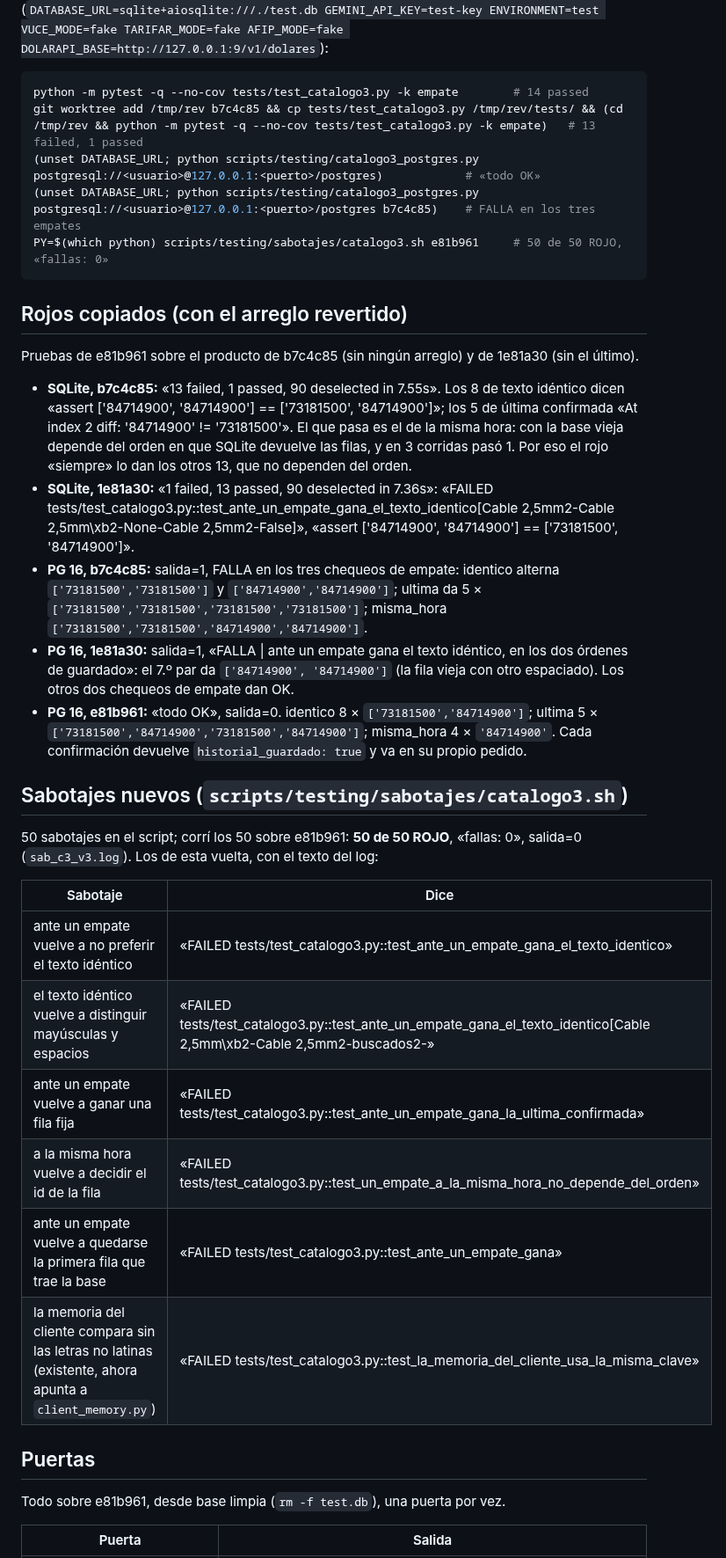
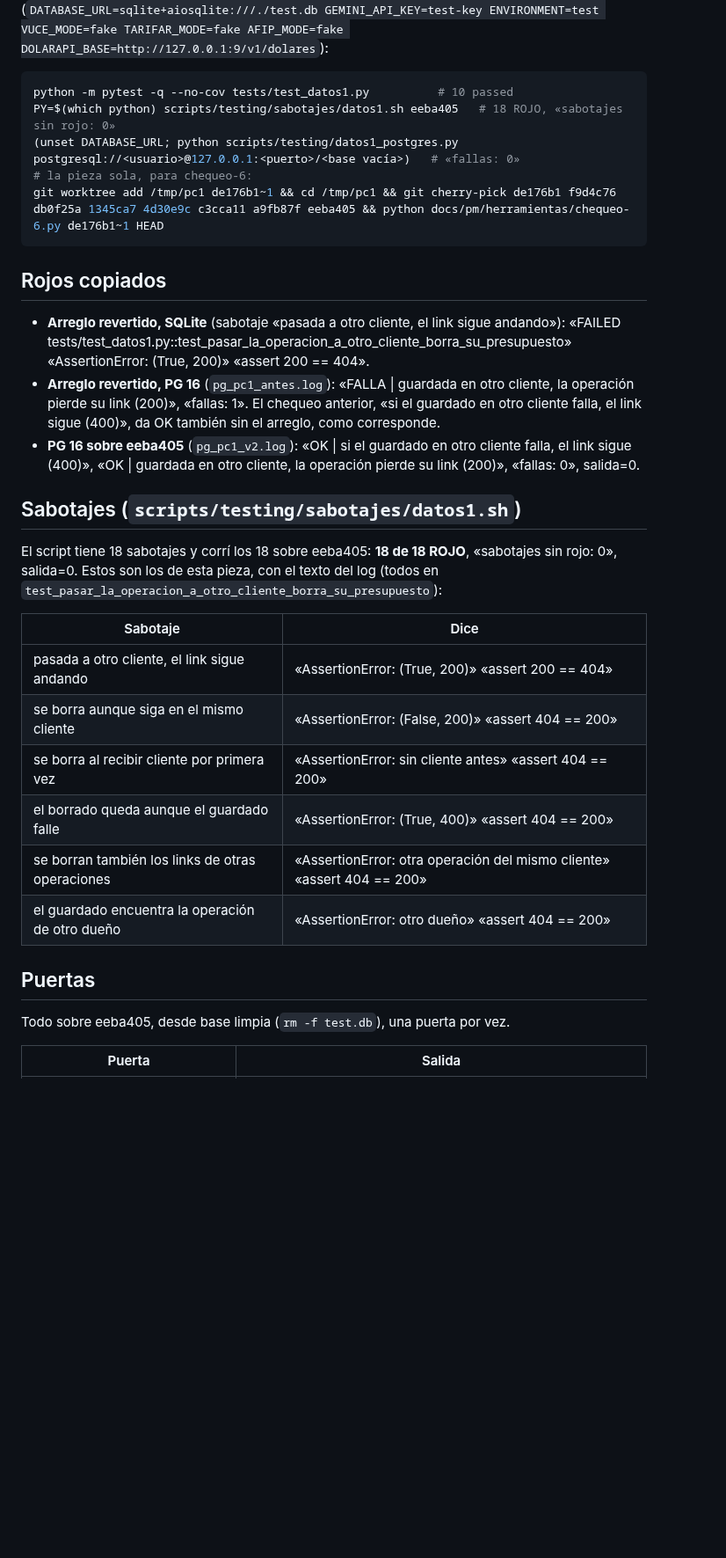
Before and after one commit to Memu007/CDI-vuce-, a Markdown page: docs/pm/PARA-PM-2.md, the part around one of its changes. Shown at 88% size. Drawn GitHub-style; blank space fills up the shorter version.

````diff
--- a/docs/pm/PARA-PM-2.md
+++ b/docs/pm/PARA-PM-2.md
@@ -64,59 +74,44 @@ Desde un worktree en e81b961, con su venv y las variables de las pruebas
 (`DATABASE_URL=sqlite+aiosqlite:///./test.db GEMINI_API_KEY=test-key ENVIRONMENT=test VUCE_MODE=fake TARIFAR_MODE=fake AFIP_MODE=fake DOLARAPI_BASE=http://127.0.0.1:9/v1/dolares`):
 
 ```bash
-python -m pytest -q --no-cov tests/test_catalogo3.py -k empate        # 14 passed
-git worktree add /tmp/rev b7c4c85 && cp tests/test_catalogo3.py /tmp/rev/tests/ && (cd /tmp/rev && python -m pytest -q --no-cov tests/test_catalogo3.py -k empate)   # 13 failed, 1 passed
-(unset DATABASE_URL; python scripts/testing/catalogo3_postgres.py postgresql://<usuario>@127.0.0.1:<puerto>/postgres)            # «todo OK»
-(unset DATABASE_URL; python scripts/testing/catalogo3_postgres.py postgresql://<usuario>@127.0.0.1:<puerto>/postgres b7c4c85)    # FALLA en los tres empates
-PY=$(which python) scripts/testing/sabotajes/catalogo3.sh e81b961     # 50 de 50 ROJO, «fallas: 0»
+python -m pytest -q --no-cov tests/test_datos1.py          # 10 passed
+PY=$(which python) scripts/testing/sabotajes/datos1.sh eeba405   # 18 ROJO, «sabotajes sin rojo: 0»
+(unset DATABASE_URL; python scripts/testing/datos1_postgres.py postgresql://<usuario>@127.0.0.1:<puerto>/<base vacía>)   # «fallas: 0»
+# la pieza sola, para chequeo-6:
+git worktree add /tmp/pc1 de176b1~1 && cd /tmp/pc1 && git cherry-pick de176b1 f9d4c76 db0f25a 1345ca7 4d30e9c c3cca11 a9fb87f eeba405 && python docs/pm/herramientas/chequeo-6.py de176b1~1 HEAD
 ```
 
-## Rojos copiados (con el arreglo revertido)
+## Rojos copiados
 
-Pruebas de e81b961 sobre el producto de b7c4c85 (sin ningún arreglo) y de
-1e81a30 (sin el último).
+- **Arreglo revertido, SQLite** (sabotaje «pasada a otro cliente, el link
+  sigue andando»): «FAILED tests/test_datos1.py::test_pasar_la_operacion_a_otro_cliente_borra_su_presupuesto»
+  «AssertionError: (True, 200)» «assert 200 == 404».
+- **Arreglo revertido, PG 16** (`pg_pc1_antes.log`): «FALLA | guardada en
+  otro cliente, la operación pierde su link (200)», «fallas: 1». El chequeo
+  anterior, «si el guardado en otro cliente falla, el link sigue (400)», da
+  OK también sin el arreglo, como corresponde.
+- **PG 16 sobre eeba405** (`pg_pc1_v2.log`): «OK | si el guardado en otro
+  cliente falla, el link sigue (400)», «OK | guardada en otro cliente, la
+  operación pierde su link (200)», «fallas: 0», salida=0.
 
-- **SQLite, b7c4c85:** «13 failed, 1 passed, 90 deselected in 7.55s».
-  Los 8 de texto idéntico dicen «assert ['84714900', '84714900'] ==
-  ['73181500', '84714900']»; los 5 de última confirmada «At index 2 diff:
-  '84714900' != '73181500'». El que pasa es el de la misma hora: con la base
-  vieja depende del orden en que SQLite devuelve las filas, y en 3 corridas
-  pasó 1. Por eso el rojo «siempre» lo dan los otros 13, que no dependen del
-  orden.
-- **SQLite, 1e81a30:** «1 failed, 13 passed, 90 deselected in 7.36s»:
-  «FAILED tests/test_catalogo3.py::test_ante_un_empate_gana_el_texto_identico[Cable 2,5mm2-Cable 2,5mm\xb2-None-Cable  2,5mm2-False]»,
-  «assert ['84714900', '84714900'] == ['73181500', '84714900']».
-- **PG 16, b7c4c85:** salida=1, FALLA en los tres chequeos de empate:
-  identico alterna `['73181500','73181500']` y `['84714900','84714900']`;
-  ultima da 5 × `['73181500','73181500','73181500','73181500']`;
-  misma_hora `['73181500','73181500','84714900','84714900']`.
-- **PG 16, 1e81a30:** salida=1, «FALLA | ante un empate gana el texto
-  idéntico, en los dos órdenes de guardado»: el 7.º par da
-  `['84714900', '84714900']` (la fila vieja con otro espaciado). Los otros
-  dos chequeos de empate dan OK.
-- **PG 16, e81b961:** «todo OK», salida=0. identico 8 × `['73181500','84714900']`;
-  ultima 5 × `['73181500','84714900','73181500','84714900']`; misma_hora 4 ×
-  `'84714900'`. Cada confirmación devuelve `historial_guardado: true` y va en
-  su propio pedido.
+## Sabotajes (`scripts/testing/sabotajes/datos1.sh`)
 
-## Sabotajes nuevos (`scripts/testing/sabotajes/catalogo3.sh`)
-
-50 sabotajes en el script; corrí los 50 sobre e81b961: **50 de 50 ROJO**,
-«fallas: 0», salida=0 (`sab_c3_v3.log`). Los de esta vuelta, con el texto del
-log:
+El script tiene 18 sabotajes y corrí los 18 sobre eeba405: **18 de 18 ROJO**,
+«sabotajes sin rojo: 0», salida=0. Estos son los de esta pieza, con el texto
+del log (todos en `test_pasar_la_operacion_a_otro_cliente_borra_su_presupuesto`):
 
 | Sabotaje | Dice |
 |---|---|
-| ante un empate vuelve a no preferir el texto idéntico | «FAILED tests/test_catalogo3.py::test_ante_un_empate_gana_el_texto_identico» |
-| el texto idéntico vuelve a distinguir mayúsculas y espacios | «FAILED tests/test_catalogo3.py::test_ante_un_empate_gana_el_texto_identico[Cable 2,5mm\xb2-Cable 2,5mm2-buscados2-» |
-| ante un empate vuelve a ganar una fila fija | «FAILED tests/test_catalogo3.py::test_ante_un_empate_gana_la_ultima_confirmada» |
-| a la misma hora vuelve a decidir el id de la fila | «FAILED tests/test_catalogo3.py::test_un_empate_a_la_misma_hora_no_depende_del_orden» |
-| ante un empate vuelve a quedarse la primera fila que trae la base | «FAILED tests/test_catalogo3.py::test_ante_un_empate_gana» |
-| la memoria del cliente compara sin las letras no latinas (existente, ahora apunta a `client_memory.py`) | «FAILED tests/test_catalogo3.py::test_la_memoria_del_cliente_usa_la_misma_clave» |
+| pasada a otro cliente, el link sigue andando | «AssertionError: (True, 200)» «assert 200 == 404» |
+| se borra aunque siga en el mismo cliente | «AssertionError: (False, 200)» «assert 404 == 200» |
+| se borra al recibir cliente por primera vez | «AssertionError: sin cliente antes» «assert 404 == 200» |
+| el borrado queda aunque el guardado falle | «AssertionError: (True, 400)» «assert 404 == 200» |
+| se borran también los links de otras operaciones | «AssertionError: otra operación del mismo cliente» «assert 404 == 200» |
+| el guardado encuentra la operación de otro dueño | «AssertionError: otro dueño» «assert 404 == 200» |
 
 ## Puertas
 
-Todo sobre e81b961, desde base limpia (`rm -f test.db`), una puerta por vez.
+Todo sobre eeba405, desde base limpia (`rm -f test.db`), una puerta por vez.
 
 | Puerta | Salida |
 |---|---|
````
Also changed, not shown: other parts of docs/pm/PARA-PM-2.md (+109 -98 lines).
